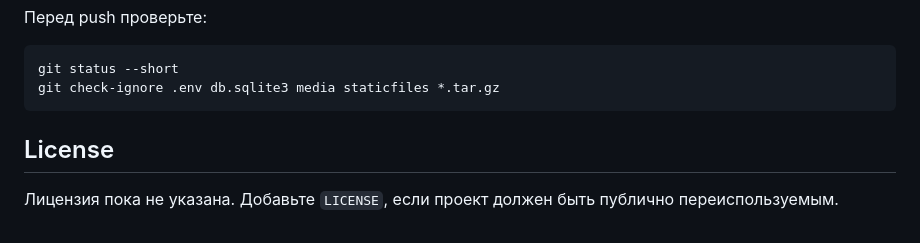
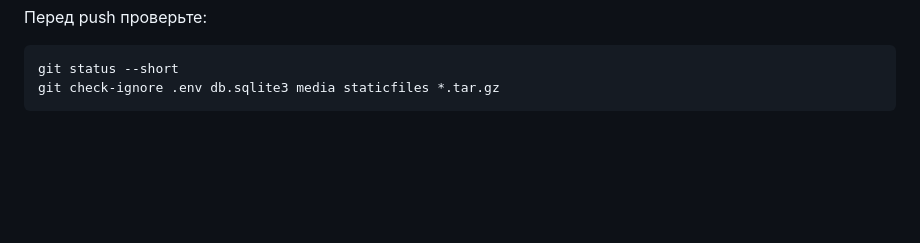
Before and after one commit to vdnrobo/roboprod, a Markdown page: README.md, the part around the change. GitHub-like rendering; blank space fills up the shorter version.

Commit message:
Remove license section from README
Removed license section from README.

````diff
--- a/README.md
+++ b/README.md
@@ -149,7 +149,3 @@ git push origin v1.0.1
 git status --short
 git check-ignore .env db.sqlite3 media staticfiles *.tar.gz
 ```
-
-## License
-
-Лицензия пока не указана. Добавьте `LICENSE`, если проект должен быть публично переиспользуемым.
````
